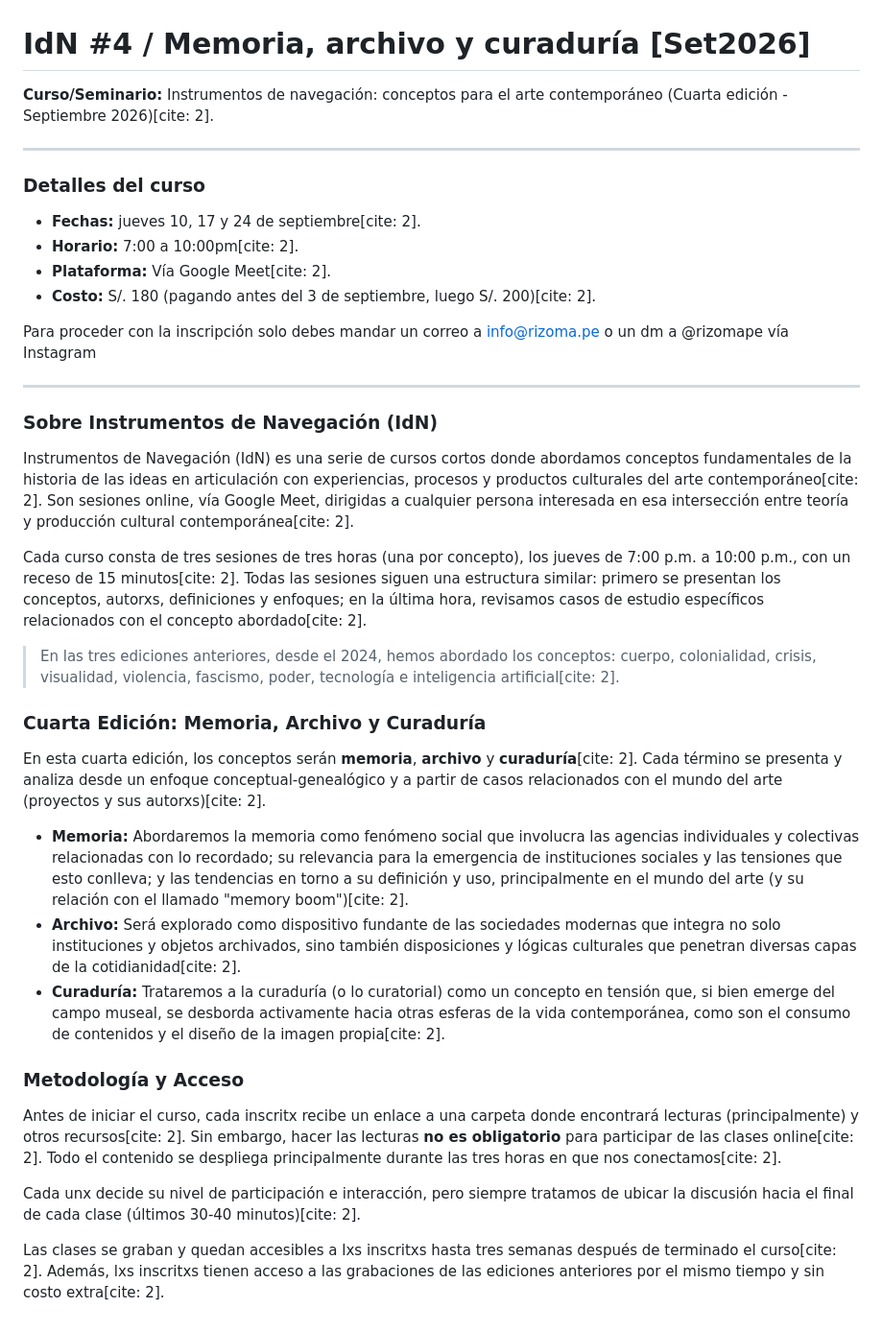
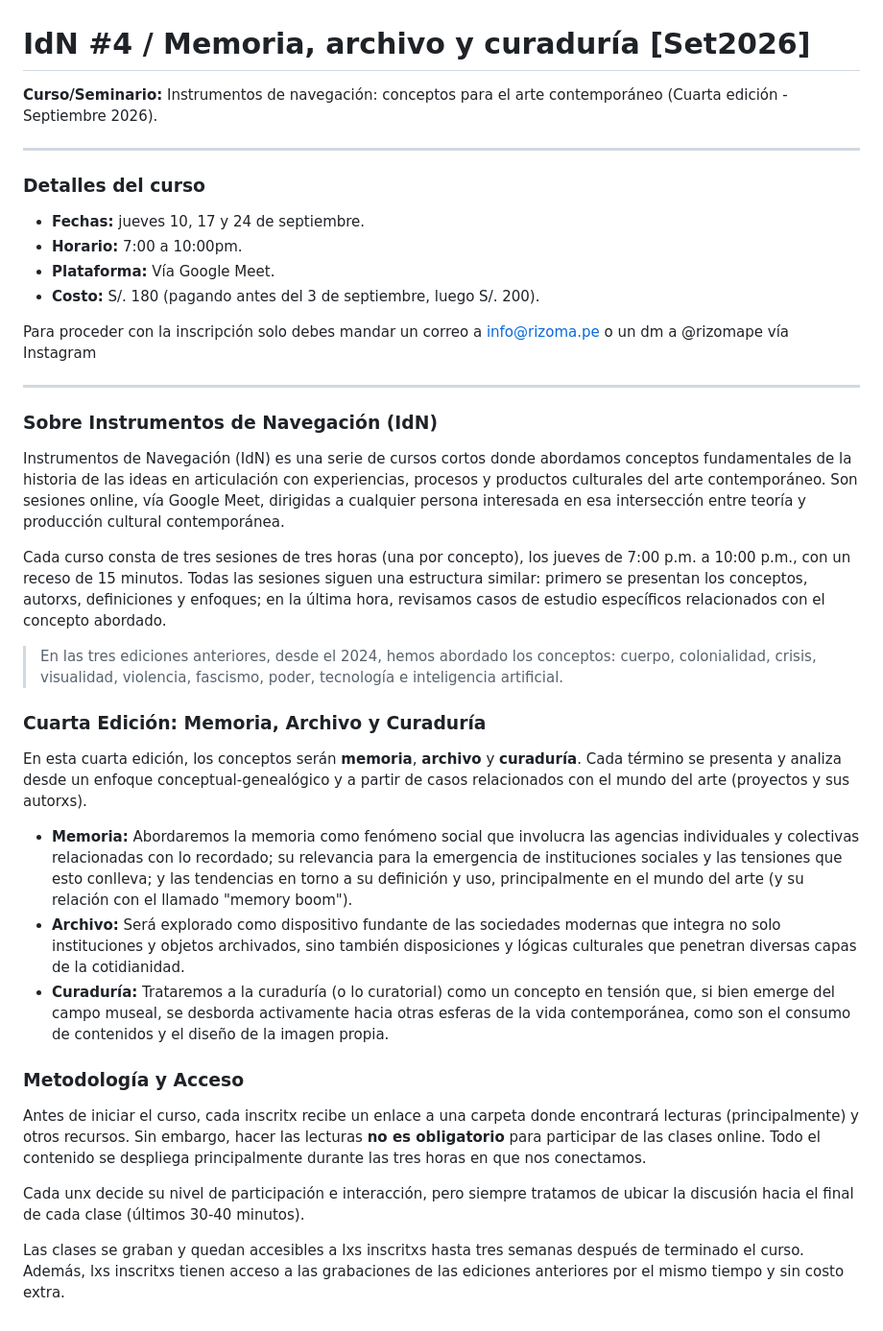
Before and after one commit to CarlosZevallosTrigoso/rizoma.info, a Markdown page: contenido/cursos/idn-4.md, the part around the change. Shown at 96% size. GitHub-like rendering.

Commit message:
Remove citation markers from course details

```diff
--- a/contenido/cursos/idn-4.md
+++ b/contenido/cursos/idn-4.md
@@ -1,14 +1,14 @@
 # IdN #4 / Memoria, archivo y curaduría [Set2026]
 
-**Curso/Seminario:** Instrumentos de navegación: conceptos para el arte contemporáneo (Cuarta edición - Septiembre 2026)[cite: 2].
+**Curso/Seminario:** Instrumentos de navegación: conceptos para el arte contemporáneo (Cuarta edición - Septiembre 2026).
 
 ---
 
 ### Detalles del curso
-* **Fechas:** jueves 10, 17 y 24 de septiembre[cite: 2].
-* **Horario:** 7:00 a 10:00pm[cite: 2].
-* **Plataforma:** Vía Google Meet[cite: 2].
-* **Costo:** S/. 180 (pagando antes del 3 de septiembre, luego S/. 200)[cite: 2].
+* **Fechas:** jueves 10, 17 y 24 de septiembre.
+* **Horario:** 7:00 a 10:00pm.
+* **Plataforma:** Vía Google Meet.
+* **Costo:** S/. 180 (pagando antes del 3 de septiembre, luego S/. 200).
 
 Para proceder con la inscripción solo debes mandar un correo a info@rizoma.pe o un dm a @rizomape vía Instagram
 
@@ -16,24 +16,24 @@ Para proceder con la inscripción solo debes mandar un correo a info@rizoma.pe o
 
 ### Sobre Instrumentos de Navegación (IdN)
 
-Instrumentos de Navegación (IdN) es una serie de cursos cortos donde abordamos conceptos fundamentales de la historia de las ideas en articulación con experiencias, procesos y productos culturales del arte contemporáneo[cite: 2]. Son sesiones online, vía Google Meet, dirigidas a cualquier persona interesada en esa intersección entre teoría y producción cultural contemporánea[cite: 2].
+Instrumentos de Navegación (IdN) es una serie de cursos cortos donde abordamos conceptos fundamentales de la historia de las ideas en articulación con experiencias, procesos y productos culturales del arte contemporáneo. Son sesiones online, vía Google Meet, dirigidas a cualquier persona interesada en esa intersección entre teoría y producción cultural contemporánea.
 
-Cada curso consta de tres sesiones de tres horas (una por concepto), los jueves de 7:00 p.m. a 10:00 p.m., con un receso de 15 minutos[cite: 2]. Todas las sesiones siguen una estructura similar: primero se presentan los conceptos, autorxs, definiciones y enfoques; en la última hora, revisamos casos de estudio específicos relacionados con el concepto abordado[cite: 2].
+Cada curso consta de tres sesiones de tres horas (una por concepto), los jueves de 7:00 p.m. a 10:00 p.m., con un receso de 15 minutos. Todas las sesiones siguen una estructura similar: primero se presentan los conceptos, autorxs, definiciones y enfoques; en la última hora, revisamos casos de estudio específicos relacionados con el concepto abordado.
 
-> En las tres ediciones anteriores, desde el 2024, hemos abordado los conceptos: cuerpo, colonialidad, crisis, visualidad, violencia, fascismo, poder, tecnología e inteligencia artificial[cite: 2].
+> En las tres ediciones anteriores, desde el 2024, hemos abordado los conceptos: cuerpo, colonialidad, crisis, visualidad, violencia, fascismo, poder, tecnología e inteligencia artificial.
 
 ### Cuarta Edición: Memoria, Archivo y Curaduría
 
-En esta cuarta edición, los conceptos serán **memoria**, **archivo** y **curaduría**[cite: 2]. Cada término se presenta y analiza desde un enfoque conceptual-genealógico y a partir de casos relacionados con el mundo del arte (proyectos y sus autorxs)[cite: 2].
+En esta cuarta edición, los conceptos serán **memoria**, **archivo** y **curaduría**. Cada término se presenta y analiza desde un enfoque conceptual-genealógico y a partir de casos relacionados con el mundo del arte (proyectos y sus autorxs).
 
-* **Memoria:** Abordaremos la memoria como fenómeno social que involucra las agencias individuales y colectivas relacionadas con lo recordado; su relevancia para la emergencia de instituciones sociales y las tensiones que esto conlleva; y las tendencias en torno a su definición y uso, principalmente en el mundo del arte (y su relación con el llamado "memory boom")[cite: 2].
-* **Archivo:** Será explorado como dispositivo fundante de las sociedades modernas que integra no solo instituciones y objetos archivados, sino también disposiciones y lógicas culturales que penetran diversas capas de la cotidianidad[cite: 2].
-* **Curaduría:** Trataremos a la curaduría (o lo curatorial) como un concepto en tensión que, si bien emerge del campo museal, se desborda activamente hacia otras esferas de la vida contemporánea, como son el consumo de contenidos y el diseño de la imagen propia[cite: 2].
+* **Memoria:** Abordaremos la memoria como fenómeno social que involucra las agencias individuales y colectivas relacionadas con lo recordado; su relevancia para la emergencia de instituciones sociales y las tensiones que esto conlleva; y las tendencias en torno a su definición y uso, principalmente en el mundo del arte (y su relación con el llamado "memory boom").
+* **Archivo:** Será explorado como dispositivo fundante de las sociedades modernas que integra no solo instituciones y objetos archivados, sino también disposiciones y lógicas culturales que penetran diversas capas de la cotidianidad.
+* **Curaduría:** Trataremos a la curaduría (o lo curatorial) como un concepto en tensión que, si bien emerge del campo museal, se desborda activamente hacia otras esferas de la vida contemporánea, como son el consumo de contenidos y el diseño de la imagen propia.
 
 ### Metodología y Acceso
 
-Antes de iniciar el curso, cada inscritx recibe un enlace a una carpeta donde encontrará lecturas (principalmente) y otros recursos[cite: 2]. Sin embargo, hacer las lecturas **no es obligatorio** para participar de las clases online[cite: 2]. Todo el contenido se despliega principalmente durante las tres horas en que nos conectamos[cite: 2].
+Antes de iniciar el curso, cada inscritx recibe un enlace a una carpeta donde encontrará lecturas (principalmente) y otros recursos. Sin embargo, hacer las lecturas **no es obligatorio** para participar de las clases online. Todo el contenido se despliega principalmente durante las tres horas en que nos conectamos.
 
-Cada unx decide su nivel de participación e interacción, pero siempre tratamos de ubicar la discusión hacia el final de cada clase (últimos 30-40 minutos)[cite: 2].
+Cada unx decide su nivel de participación e interacción, pero siempre tratamos de ubicar la discusión hacia el final de cada clase (últimos 30-40 minutos).
 
-Las clases se graban y quedan accesibles a lxs inscritxs hasta tres semanas después de terminado el curso[cite: 2]. Además, lxs inscritxs tienen acceso a las grabaciones de las ediciones anteriores por el mismo tiempo y sin costo extra[cite: 2].
+Las clases se graban y quedan accesibles a lxs inscritxs hasta tres semanas después de terminado el curso. Además, lxs inscritxs tienen acceso a las grabaciones de las ediciones anteriores por el mismo tiempo y sin costo extra.
```
